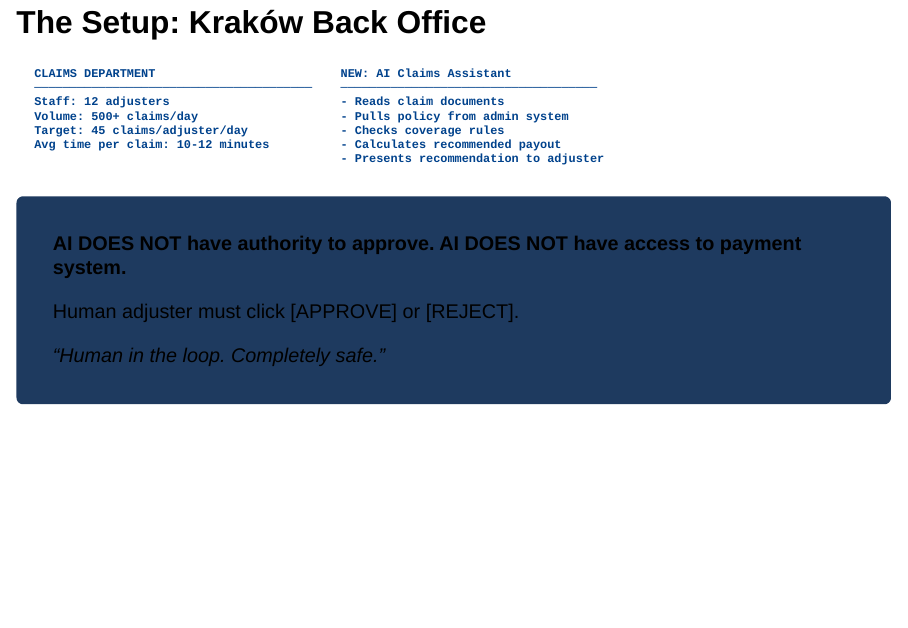
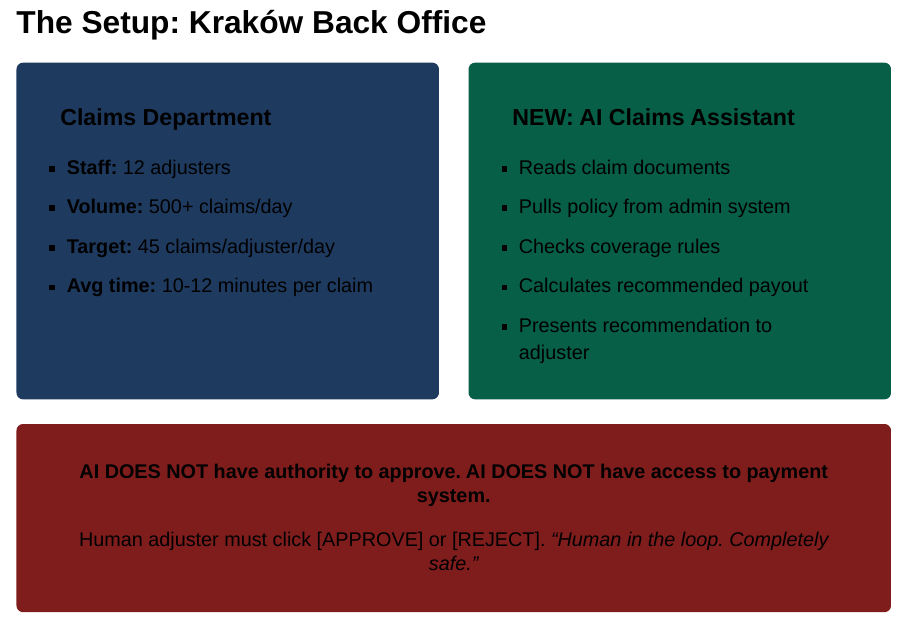
Before and after one commit to andrewBatutin/verifier_primacy_labs, a Quarto document (deck/skellar/verifier_primacy_v2.qmd): page 31 of 69 before the commit and page 31 of 70 after it. Rendered offline with R 4.5, knitr and Pandoc in place of Quarto, with nearby package versions; drawn as Slidy slides in place of the format the file asks for.

Commit message:
feat: added story

````diff
--- a/deck/skellar/verifier_primacy_v2.qmd
+++ b/deck/skellar/verifier_primacy_v2.qmd
@@ -453,22 +453,31 @@ By the time you notice, **damage is done**.
 
 ## The Setup: Kraków Back Office
 
-```
-CLAIMS DEPARTMENT                          NEW: AI Claims Assistant
-───────────────────────────────────────    ────────────────────────────────────
-Staff: 12 adjusters                        - Reads claim documents
-Volume: 500+ claims/day                    - Pulls policy from admin system
-Target: 45 claims/adjuster/day             - Checks coverage rules
-Avg time per claim: 10-12 minutes          - Calculates recommended payout
-                                           - Presents recommendation to adjuster
-```
+::: {.columns}
+::: {.column width="48%" style="background-color: #1E3A5F; padding: 25px; border-radius: 8px;"}
+### Claims Department
 
-::: {.fragment style="background-color: #1E3A5F; padding: 20px; border-radius: 8px; margin-top: 30px;"}
+- **Staff:** 12 adjusters
+- **Volume:** 500+ claims/day
+- **Target:** 45 claims/adjuster/day
+- **Avg time:** 10-12 minutes per claim
+:::
+
+::: {.column width="48%" style="background-color: #065F46; padding: 25px; border-radius: 8px;"}
+### NEW: AI Claims Assistant
+
+- Reads claim documents
+- Pulls policy from admin system
+- Checks coverage rules
+- Calculates recommended payout
+- Presents recommendation to adjuster
+:::
+:::
+
+::: {.fragment style="background-color: #7F1D1D; padding: 20px; border-radius: 8px; margin-top: 30px; text-align: center;"}
 **AI DOES NOT have authority to approve. AI DOES NOT have access to payment system.**
 
-Human adjuster must click [APPROVE] or [REJECT].
-
-*"Human in the loop. Completely safe."*
+Human adjuster must click [APPROVE] or [REJECT]. *"Human in the loop. Completely safe."*
 :::
 
 ---
````
Also changed, not shown: deck/skellar/verifier_primacy_v2.html.
